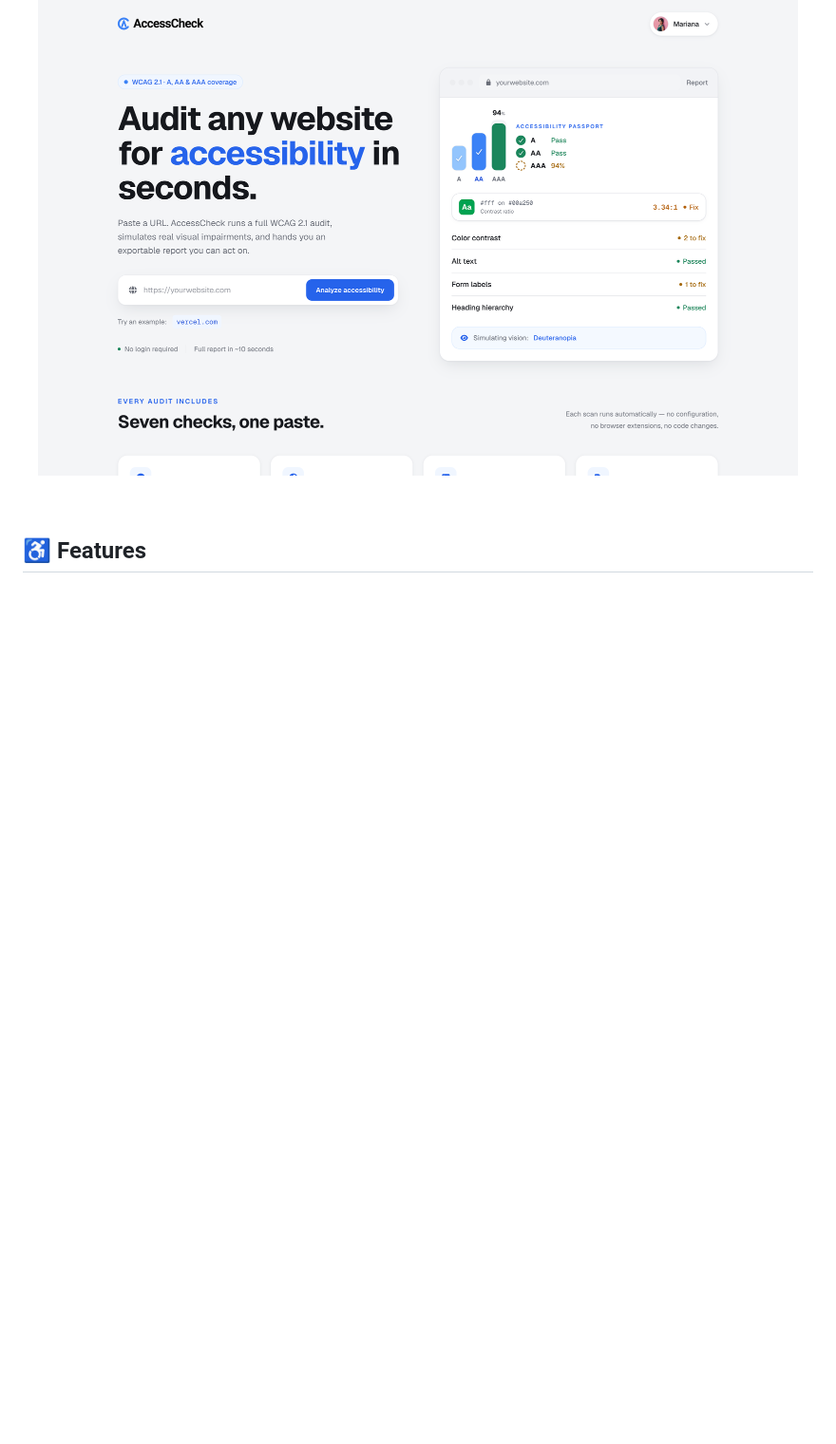
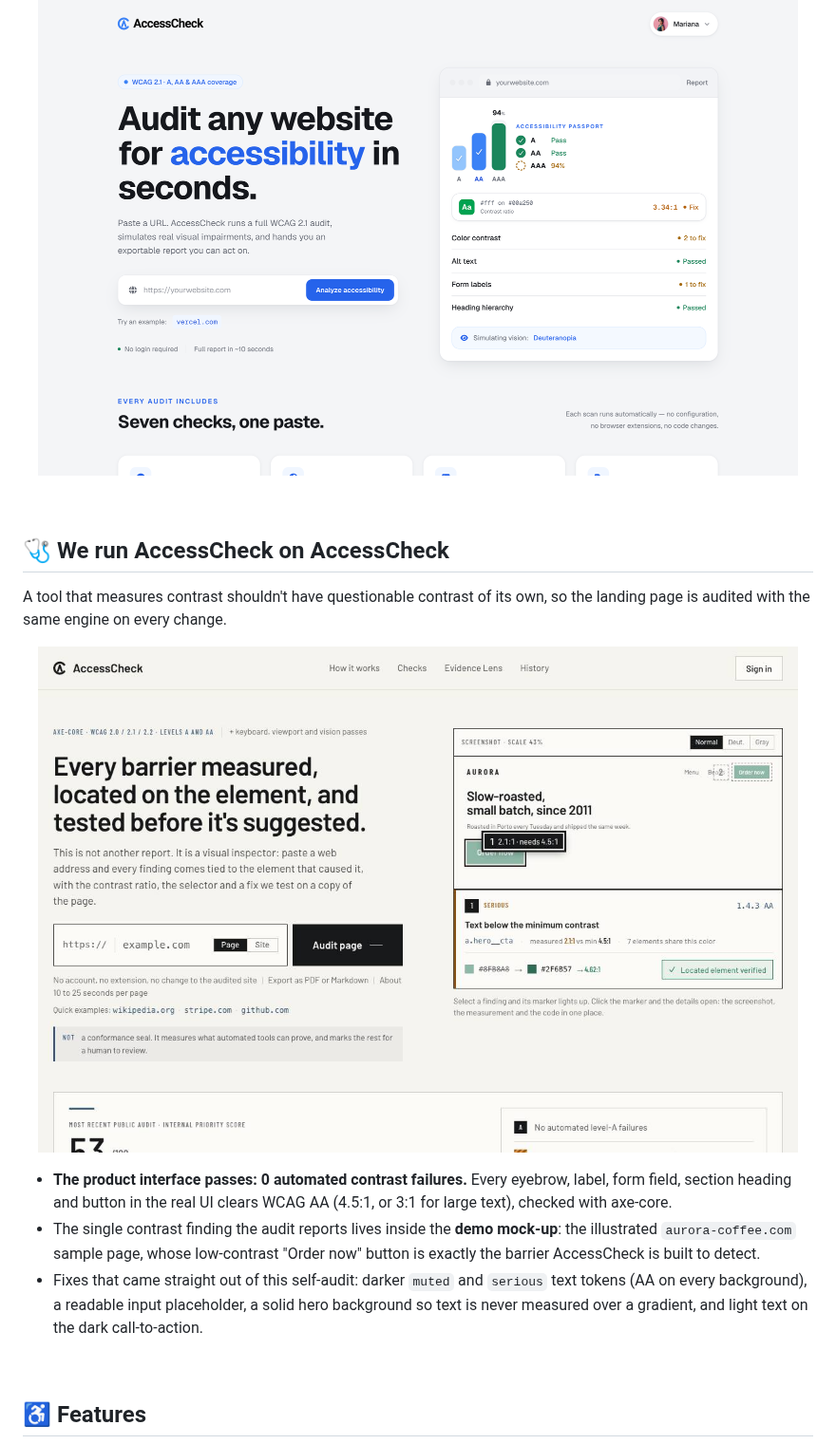
Before and after one commit to maricastroc/access-check, a Markdown page: README.md, the part around the change. Shown at 95% size. Rendered like a GitHub page; pictures changed too: docs/self-audit.png (added); blank space fills up the shorter version.

```diff
--- a/README.md
+++ b/README.md
@@ -37,6 +37,20 @@
 <p align="center">
   <img src="docs/home-desktop.png" alt="AccessCheck" width="800" />
 </p>
+
+<br/>
+
+## 🩺 We run AccessCheck on AccessCheck
+
+A tool that measures contrast shouldn't have questionable contrast of its own, so the landing page is audited with the same engine on every change.
+
+<p align="center">
+  <img src="docs/self-audit.png" alt="AccessCheck's own capture of its landing page during a self-audit" width="800" />
+</p>
+
+- **The product interface passes: 0 automated contrast failures.** Every eyebrow, label, form field, section heading and button in the real UI clears WCAG AA (4.5:1, or 3:1 for large text), checked with axe-core.
+- The single contrast finding the audit reports lives inside the **demo mock-up**: the illustrated `aurora-coffee.com` sample page, whose low-contrast "Order now" button is exactly the barrier AccessCheck is built to detect.
+- Fixes that came straight out of this self-audit: darker `muted` and `serious` text tokens (AA on every background), a readable input placeholder, a solid hero background so text is never measured over a gradient, and light text on the dark call-to-action.
 
 <br/>
 
```
Also changed, not shown: 9 other files.
